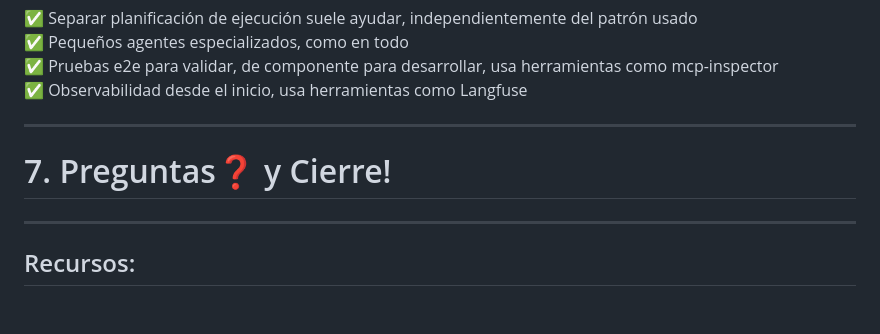
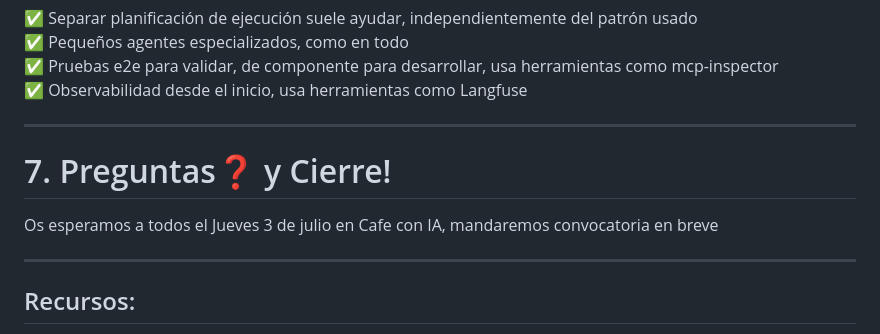
Before and after one commit to mcp-workshop/mcp-workshop.github.io, a Markdown page: slides.md, the part around the change. GitHub-like rendering; blank space fills up the shorter version.

Commit message:
cafe con ia

```diff
--- a/slides.md
+++ b/slides.md
@@ -332,6 +332,8 @@ ENLACES A LA VERSION JAVA Y NODE
 
 # 7. Preguntas❓ y Cierre!
 
+Os esperamos a todos el Jueves 3 de julio en Cafe con IA, mandaremos convocatoria en breve
+
 ---
 
 ## Recursos:
```
